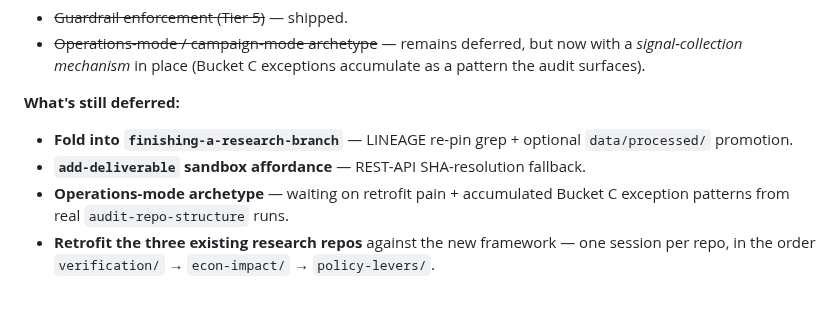
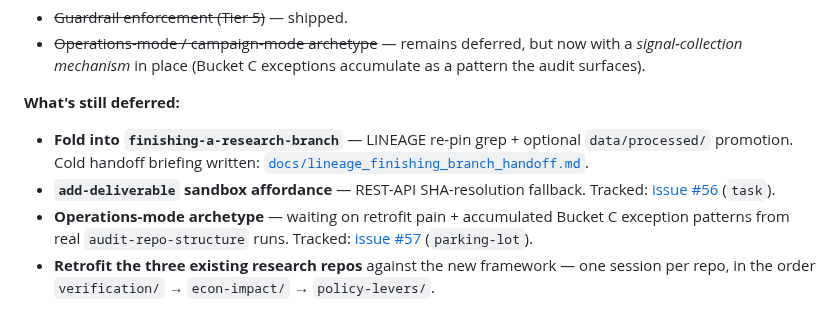
Before and after one commit to danparshall/claude_researcher, a Markdown page: docs/convos/20260903_repo_scaffolding_defaults.md, the part around the change. GitHub-like rendering.

```diff
--- a/docs/convos/20260903_repo_scaffolding_defaults.md
+++ b/docs/convos/20260903_repo_scaffolding_defaults.md
@@ -133,7 +133,7 @@ Dan approved shipping T5 immediately after T2/T3/T4 landed. Skill created: `temp
 - ~~Operations-mode / campaign-mode archetype~~ — remains deferred, but now with a *signal-collection mechanism* in place (Bucket C exceptions accumulate as a pattern the audit surfaces).
 
 **What's still deferred:**
-- **Fold into `finishing-a-research-branch`** — LINEAGE re-pin grep + optional `data/processed/` promotion.
-- **`add-deliverable` sandbox affordance** — REST-API SHA-resolution fallback.
-- **Operations-mode archetype** — waiting on retrofit pain + accumulated Bucket C exception patterns from real `audit-repo-structure` runs.
+- **Fold into `finishing-a-research-branch`** — LINEAGE re-pin grep + optional `data/processed/` promotion. Cold handoff briefing written: [`docs/lineage_finishing_branch_handoff.md`](../lineage_finishing_branch_handoff.md).
+- **`add-deliverable` sandbox affordance** — REST-API SHA-resolution fallback. Tracked: [issue #56](https://github.com/danparshall/claude_researcher/issues/56) (`task`).
+- **Operations-mode archetype** — waiting on retrofit pain + accumulated Bucket C exception patterns from real `audit-repo-structure` runs. Tracked: [issue #57](https://github.com/danparshall/claude_researcher/issues/57) (`parking-lot`).
 - **Retrofit the three existing research repos** against the new framework — one session per repo, in the order `verification/` → `econ-impact/` → `policy-levers/`.
```
Also changed, not shown: docs/lineage_finishing_branch_handoff.md (added, +115 -0 lines).
